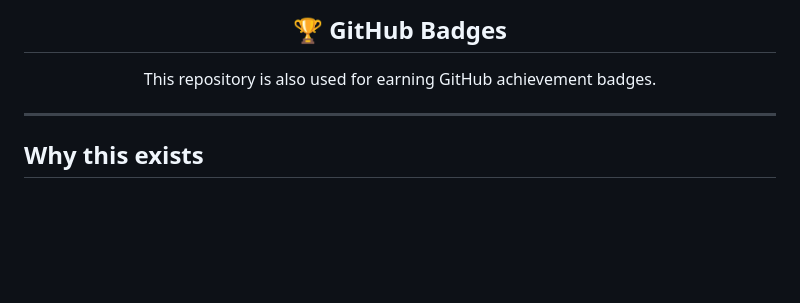
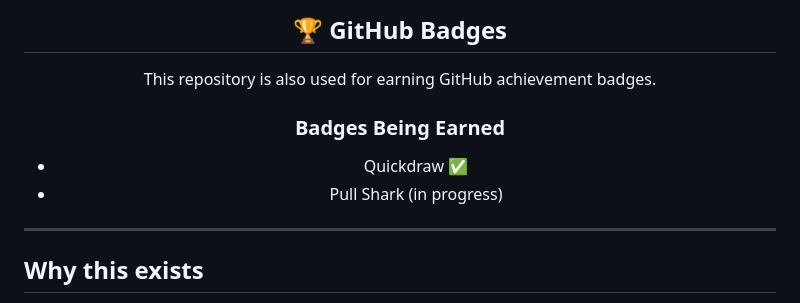
Before and after one commit to HeetSoni26/Autonomous-Traffic-Intelligence-System, a Markdown page: README.md, the part around the change. Rendered like a GitHub page; blank space fills up the shorter version.

Commit message:
Add badge progress to README

```diff
--- a/README.md
+++ b/README.md
@@ -19,6 +19,10 @@ A fully offline, locally-running traffic management system that combines compute
 ## 🏆 GitHub Badges
 
 This repository is also used for earning GitHub achievement badges.
+
+### Badges Being Earned
+- Quickdraw ✅
+- Pull Shark (in progress)
 
 </div>
 
```
